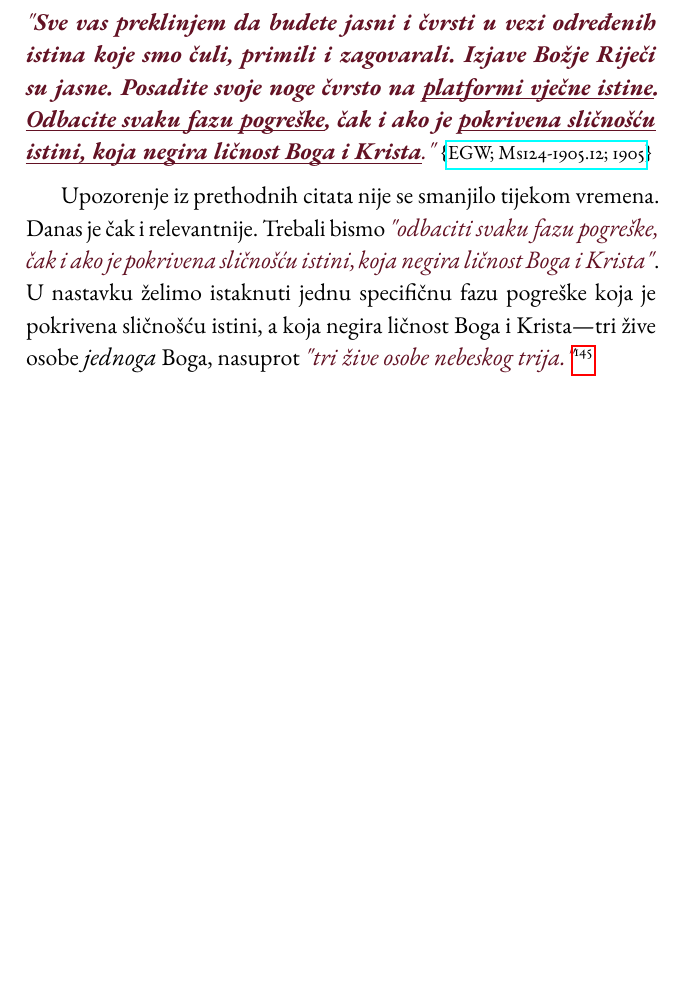
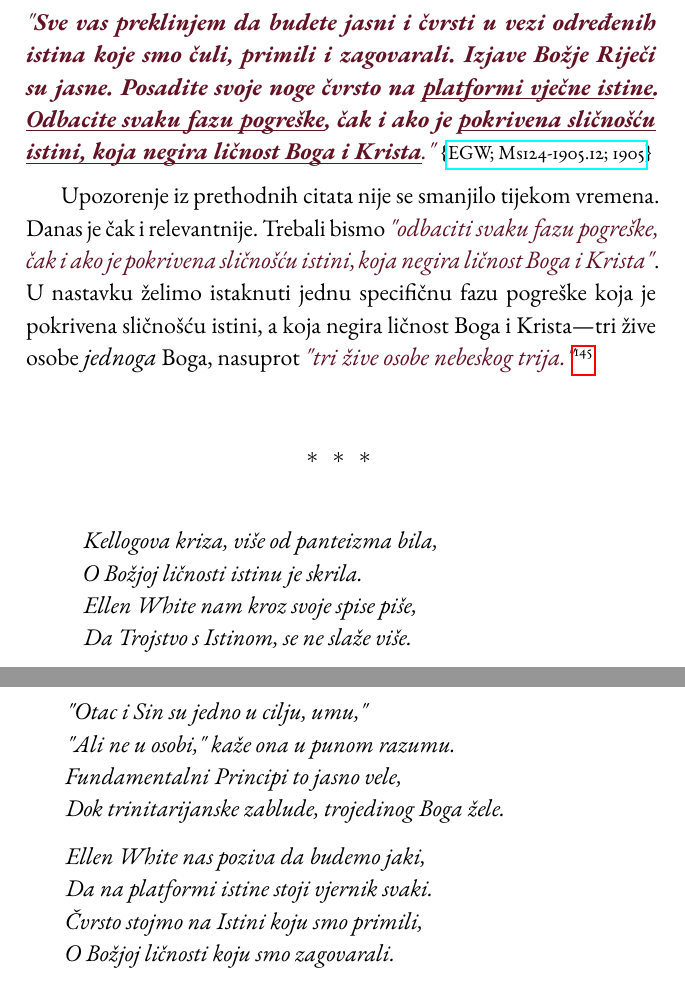
Before and after one commit to forgotten-pillar/the-forgotten-pillar-book, a LaTeX book (main.tex, which reads lang/hr/poems/chapter17.tex): part of page 149 of 263 before the commit and two parts of pages 149 and 150 of 263 after it, the two joined at a grey line, cut so that both start at the same text, the shorter picture padded with empty space. Compiled offline with pdfLaTeX.

Commit message:
CROATIAN: added chapter 17 poem

```diff
--- /dev/null
+++ b/lang/hr/poems/chapter17.tex
@@ -0,0 +1,24 @@
+% Odgovor na Kellogove trinitarijanske sentimente
+
+\begin{titledpoem}
+    \stanza{
+        Kellogova kriza, više od panteizma bila, \\
+        O Božjoj ličnosti istinu je skrila. \\
+        Ellen White nam kroz svoje spise piše, \\
+        Da Trojstvo s Istinom, se ne slaže više.
+    }
+
+    \stanza{
+        "Otac i Sin su jedno u cilju, umu," \\
+        "Ali ne u osobi," kaže ona u punom razumu. \\
+        Fundamentalni Principi to jasno vele, \\
+        Dok trinitarijanske zablude, trojedinog Boga žele.
+    }
+
+    \stanza{
+        Ellen White nas poziva da budemo jaki, \\
+        Da na platformi istine stoji vjernik svaki. \\
+        Čvrsto stojmo na Istini koju smo primili, \\
+        O Božjoj ličnosti koju smo zagovarali.
+    }
+\end{titledpoem}
```
Also changed, not shown: lang/hr/chapters/chapter17.tex (+2 -0 lines), lang/hr/poems/chapter15.tex (+1 -1 lines), 2 other files.
